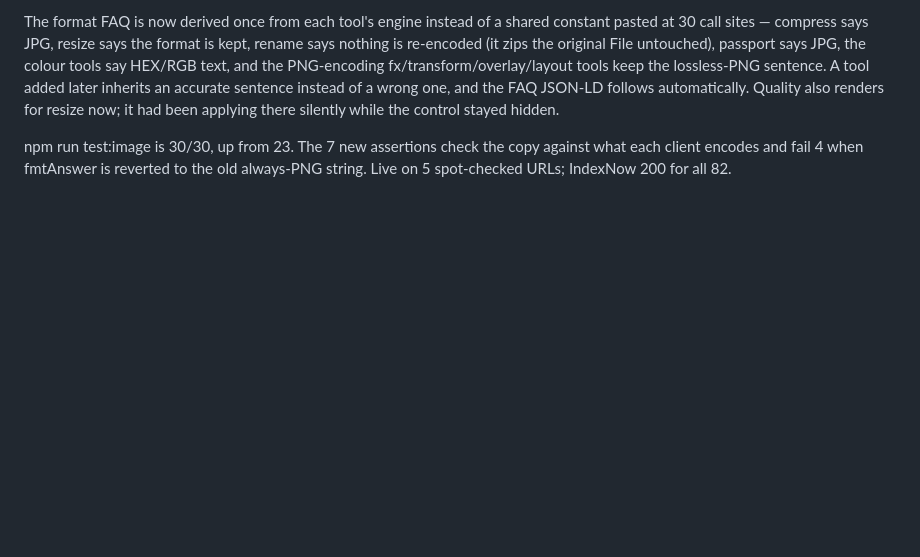
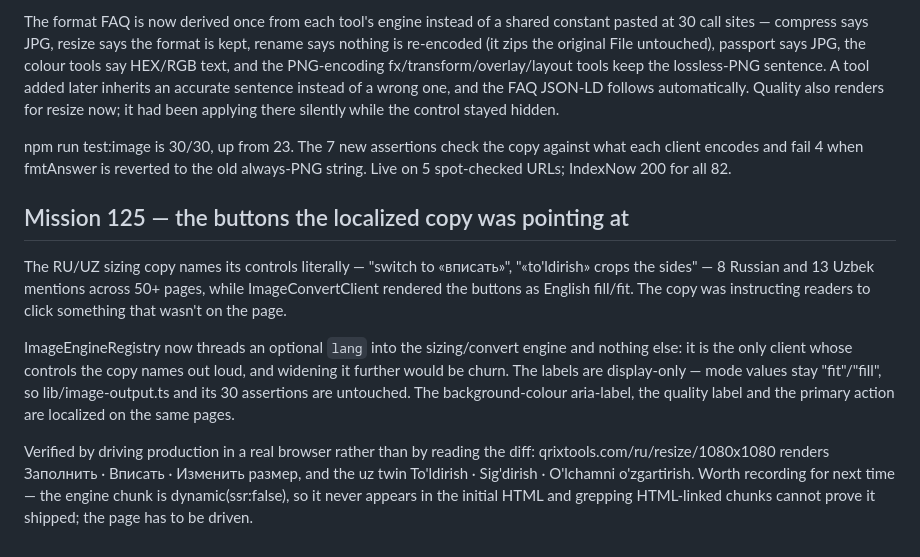
Before and after one commit to qahharovamubinaxon-qr/QRix, a Markdown page: progress.md, the part around the change. Rendered like a GitHub page; blank space fills up the shorter version.

Commit message:
docs(growth): log M125 — localized sizing controls
Co-Authored-By: Claude Opus 4.8 (1M context) <noreply@anthropic.com>

```diff
--- a/progress.md
+++ b/progress.md
@@ -445,3 +445,24 @@ there silently while the control stayed hidden.
 npm run test:image is 30/30, up from 23. The 7 new assertions check the copy
 against what each client encodes and fail 4 when fmtAnswer is reverted to the
 old always-PNG string. Live on 5 spot-checked URLs; IndexNow 200 for all 82.
+
+## Mission 125 — the buttons the localized copy was pointing at
+
+The RU/UZ sizing copy names its controls literally — "switch to «вписать»",
+"«to'ldirish» crops the sides" — 8 Russian and 13 Uzbek mentions across 50+
+pages, while ImageConvertClient rendered the buttons as English fill/fit. The
+copy was instructing readers to click something that wasn't on the page.
+
+ImageEngineRegistry now threads an optional `lang` into the sizing/convert
+engine and nothing else: it is the only client whose controls the copy names
+out loud, and widening it further would be churn. The labels are display-only —
+mode values stay "fit"/"fill", so lib/image-output.ts and its 30 assertions are
+untouched. The background-colour aria-label, the quality label and the primary
+action are localized on the same pages.
+
+Verified by driving production in a real browser rather than by reading the
+diff: qrixtools.com/ru/resize/1080x1080 renders Заполнить · Вписать · Изменить
+размер, and the uz twin To'ldirish · Sig'dirish · O'lchamni o'zgartirish.
+Worth recording for next time — the engine chunk is dynamic(ssr:false), so it
+never appears in the initial HTML and grepping HTML-linked chunks cannot prove
+it shipped; the page has to be driven.
```
Also changed, not shown: growth/BACKLOG.md (+14 -3 lines), growth/DAILY_LOG.md (+1 -0 lines).
